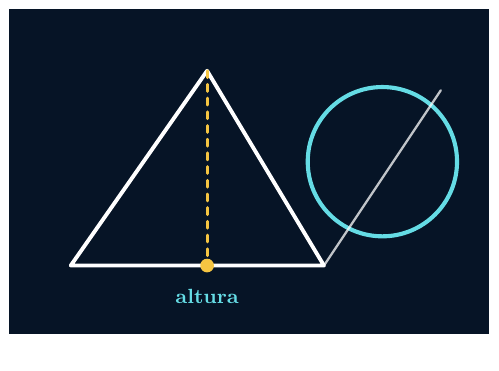
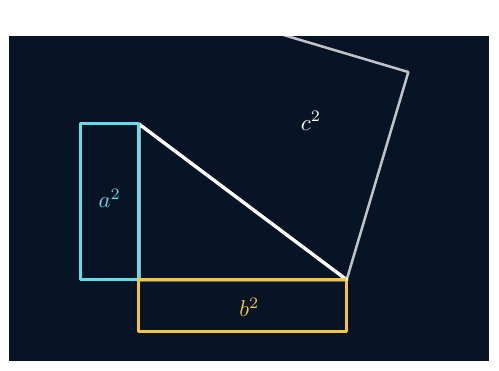
Before and after one commit to DFVV88/gruponostradamus, a LaTeX figure (assets/tikz/historia-ciencias/geometria.tex): the whole page. Compiled offline with pdfLaTeX.

Commit message:
Mejora grafico TikZ pedagogico de historia de ciencias

```diff
--- a/assets/tikz/historia-ciencias/geometria.tex
+++ b/assets/tikz/historia-ciencias/geometria.tex
@@ -4,12 +4,13 @@
 \begin{document}
 \begin{tikzpicture}[line cap=round,line join=round]
 \fill[nostranavy] (-3.7,-2.5) rectangle (3.7,2.5);
-\coordinate (A) at (-2.75,-1.45); \coordinate (B) at (-.65,1.55); \coordinate (C) at (1.15,-1.45);
-\draw[white,line width=1.7pt] (A)--(B)--(C)--cycle;
-\draw[nostragold,line width=1.3pt,dashed] (B)--(-.65,-1.45);
-\fill[nostragold] (-.65,-1.45) circle (3pt);
-\draw[nostracyan,line width=1.8pt] (2.05,.15) circle (1.15);
-\draw[white,opacity=.75,line width=1pt] (1.15,-1.45)--(2.95,1.25);
-\node[nostracyan,font=\bfseries\small] at (-.65,-1.93) {altura};
+\coordinate (A) at (-1.7,-1.25);\coordinate (B) at (1.5,-1.25);\coordinate (C) at (-1.7,1.15);
+\draw[white,line width=1.5pt] (A)--(B)--(C)--cycle;
+\draw[nostracyan,line width=1.3pt] (-1.7,-1.25) rectangle (-2.6,1.15);
+\draw[nostragold,line width=1.3pt] (-1.7,-1.25) rectangle (1.5,-2.05);
+\draw[white,opacity=.75,line width=1.1pt] (1.5,-1.25)--(2.45,1.95)--(-.75,2.90);
+\node[nostracyan,font=\bfseries] at (-2.15,0) {$a^2$};
+\node[nostragold,font=\bfseries] at (0,-1.68) {$b^2$};
+\node[white,font=\bfseries] at (.95,1.20) {$c^2$};
 \end{tikzpicture}
 \end{document}
```
